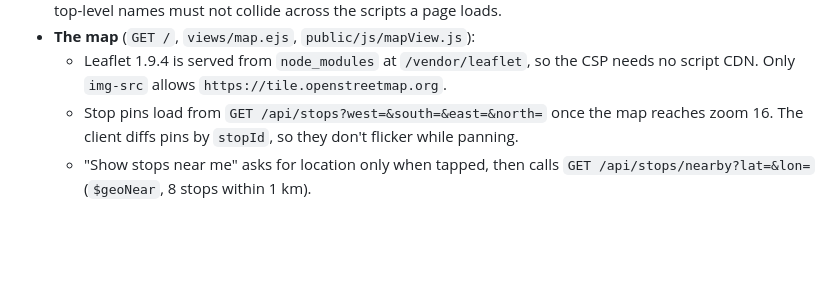
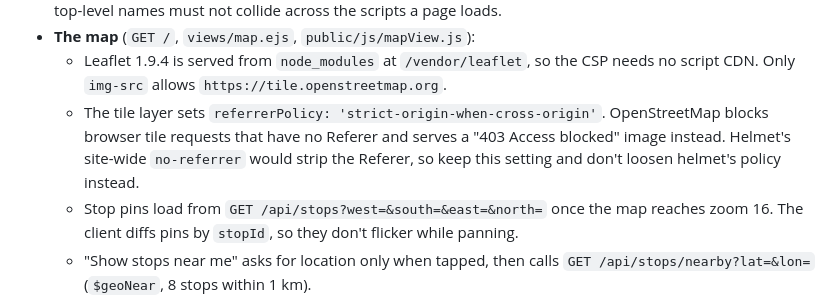
Before and after one commit to boobeh123/WeaDaBus, a Markdown page: CLAUDE.md, the part around the change. GitHub-like rendering; blank space fills up the shorter version.

```diff
--- a/CLAUDE.md
+++ b/CLAUDE.md
@@ -48,6 +48,7 @@ At 48rem and wider, the tab bar becomes the top navigation and replaces the site
 - **Client scripts are plain deferred scripts, not modules**, listed per page through `head.ejs`'s `scripts` local. They share one global scope: `arrivals.js` defines globals used by `stopArrivals.js` and `mapView.js`, so top-level names must not collide across the scripts a page loads.
 - **The map** (`GET /`, `views/map.ejs`, `public/js/mapView.js`):
   - Leaflet 1.9.4 is served from `node_modules` at `/vendor/leaflet`, so the CSP needs no script CDN. Only `img-src` allows `https://tile.openstreetmap.org`.
+  - The tile layer sets `referrerPolicy: 'strict-origin-when-cross-origin'`. OpenStreetMap blocks browser tile requests that have no Referer and serves a "403 Access blocked" image instead. Helmet's site-wide `no-referrer` would strip the Referer, so keep this setting and don't loosen helmet's policy instead.
   - Stop pins load from `GET /api/stops?west=&south=&east=&north=` once the map reaches zoom 16. The client diffs pins by `stopId`, so they don't flicker while panning.
   - "Show stops near me" asks for location only when tapped, then calls `GET /api/stops/nearby?lat=&lon=` (`$geoNear`, 8 stops within 1 km).
   - Both endpoints read only MongoDB and skip stops with no routes. Their validators reject coordinates outside a box around Oʻahu.
```
